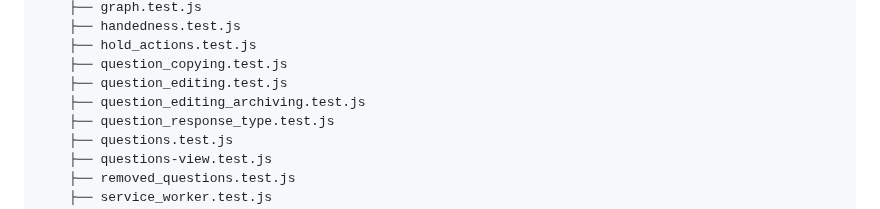
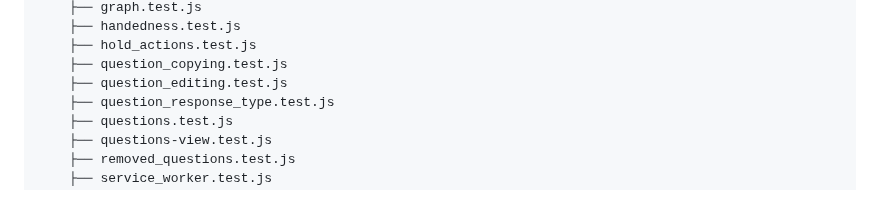
Before and after one commit to Cactus-Bones-Software/high-and-low, a Markdown page: docs/state.md, the part around the change. Rendered like a GitHub page.

Commit message:
More deduplication

```diff
--- a/docs/state.md
+++ b/docs/state.md
@@ -166,7 +166,6 @@ export const STATE = {
     ├── hold_actions.test.js
     ├── question_copying.test.js
     ├── question_editing.test.js
-    ├── question_editing_archiving.test.js
     ├── question_response_type.test.js
     ├── questions.test.js
     ├── questions-view.test.js
```
